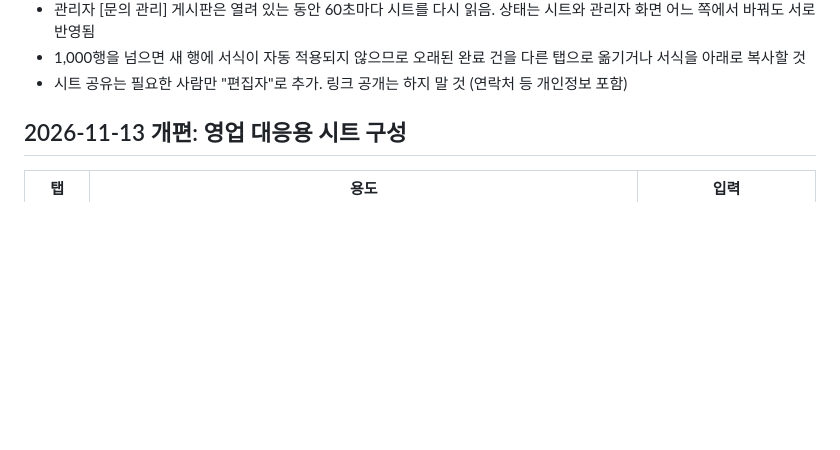
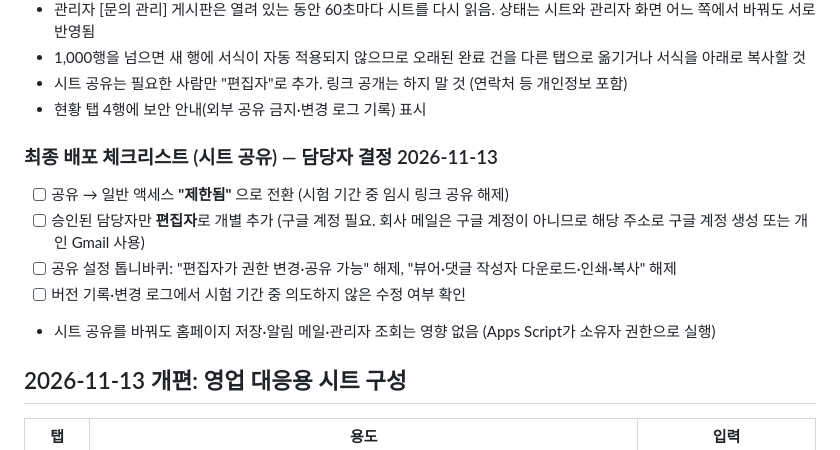
Before and after one commit to remnant1981-bit/my-dashboard, a Markdown page: docs/inquiry-board-setup.md, the part around the change. Drawn GitHub-style; blank space fills up the shorter version.

Commit message:
docs: 문의 시트 최종 배포 공유 체크리스트
Co-Authored-By: Claude Opus 5.5 <noreply@anthropic.com>
Claude-Session: https://claude.ai/code/session_01WXnhFRQfyrT5vsmqEf74QN

```diff
--- a/docs/inquiry-board-setup.md
+++ b/docs/inquiry-board-setup.md
@@ -70,6 +70,14 @@
 - 관리자 [문의 관리] 게시판은 열려 있는 동안 60초마다 시트를 다시 읽음. 상태는 시트와 관리자 화면 어느 쪽에서 바꿔도 서로 반영됨
 - 1,000행을 넘으면 새 행에 서식이 자동 적용되지 않으므로 오래된 완료 건을 다른 탭으로 옮기거나 서식을 아래로 복사할 것
 - 시트 공유는 필요한 사람만 "편집자"로 추가. 링크 공개는 하지 말 것 (연락처 등 개인정보 포함)
+- 현황 탭 4행에 보안 안내(외부 공유 금지·변경 로그 기록) 표시
+
+### 최종 배포 체크리스트 (시트 공유) — 담당자 결정 2026-11-13
+- [ ] 공유 → 일반 액세스 **"제한됨"** 으로 전환 (시험 기간 중 임시 링크 공유 해제)
+- [ ] 승인된 담당자만 **편집자**로 개별 추가 (구글 계정 필요. 회사 메일은 구글 계정이 아니므로 해당 주소로 구글 계정 생성 또는 개인 Gmail 사용)
+- [ ] 공유 설정 톱니바퀴: "편집자가 권한 변경·공유 가능" 해제, "뷰어·댓글 작성자 다운로드·인쇄·복사" 해제
+- [ ] 버전 기록·변경 로그에서 시험 기간 중 의도하지 않은 수정 여부 확인
+- 시트 공유를 바꿔도 홈페이지 저장·알림 메일·관리자 조회는 영향 없음 (Apps Script가 소유자 권한으로 실행)
 
 ## 2026-11-13 개편: 영업 대응용 시트 구성
 | 탭 | 용도 | 입력 |
```
